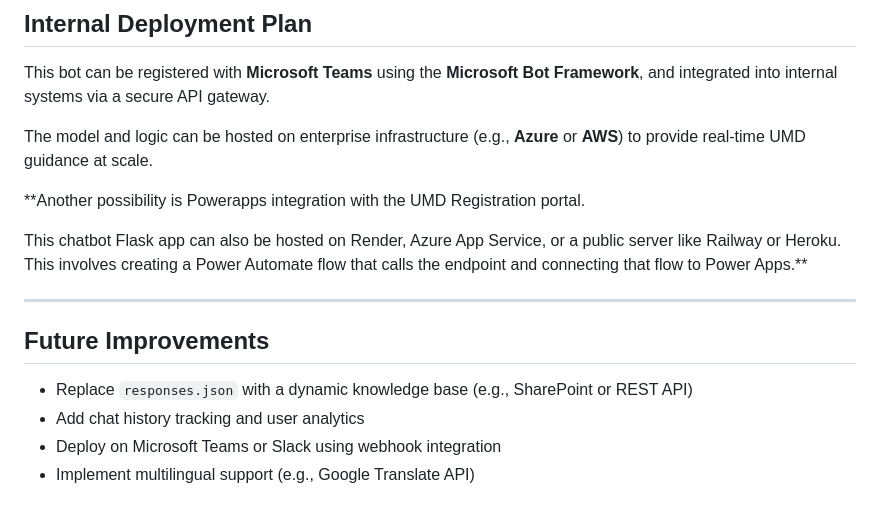
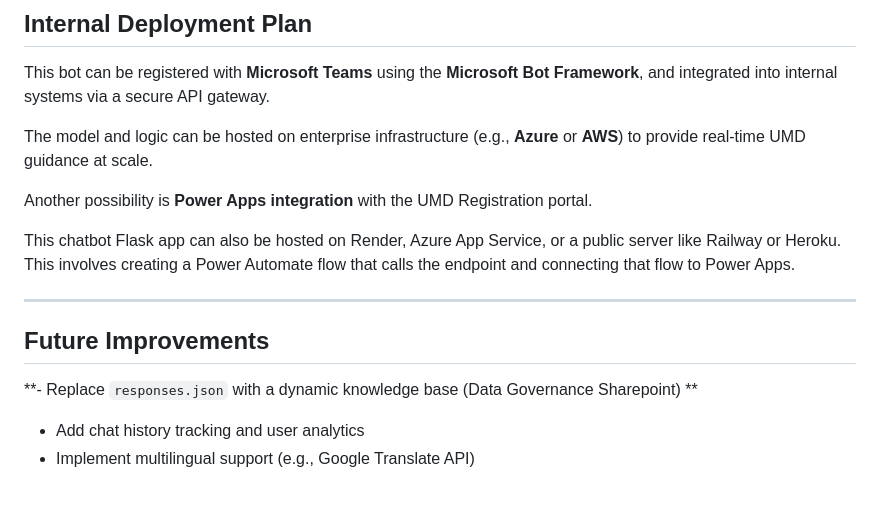
Before and after one commit to pattdsy/umd-chatbot, a Markdown page: README.md, the part around the change. GitHub-like rendering.

```diff
--- a/README.md
+++ b/README.md
@@ -162,15 +162,14 @@ This bot can be registered with **Microsoft Teams** using the **Microsoft Bot Fr
 
 The model and logic can be hosted on enterprise infrastructure (e.g., **Azure** or **AWS**) to provide real-time UMD guidance at scale.
 
-**Another possibility is Powerapps integration with the UMD Registration portal.
+Another possibility is **Power Apps integration** with the UMD Registration portal.
 
-This chatbot Flask app can also be hosted on Render, Azure App Service, or a public server like Railway or Heroku. This involves creating a Power Automate flow that calls the endpoint and connecting that flow to Power Apps.**
+This chatbot Flask app can also be hosted on Render, Azure App Service, or a public server like Railway or Heroku. This involves creating a Power Automate flow that calls the endpoint and connecting that flow to Power Apps.
 
 ---
 
 ## Future Improvements
 
-- Replace `responses.json` with a dynamic knowledge base (e.g., SharePoint or REST API)
+**- Replace `responses.json` with a dynamic knowledge base (Data Governance Sharepoint) **
 - Add chat history tracking and user analytics
-- Deploy on Microsoft Teams or Slack using webhook integration
 - Implement multilingual support (e.g., Google Translate API)
```
